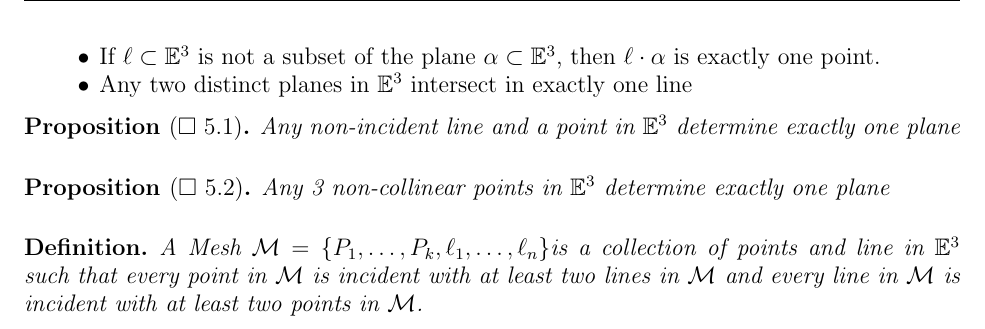
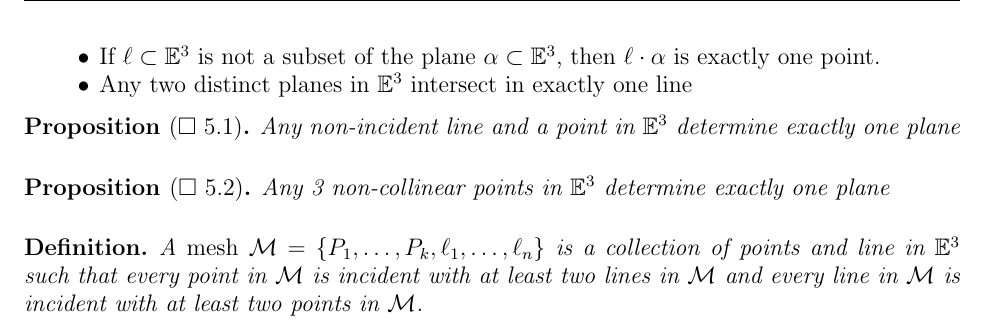
Before and after one commit to SupposeNot/Geometry2020, a LaTeX paper (Summary of Geometry.tex): part of page 5 of 5, cut so that both start at the same text. Compiled offline with pdfLaTeX.

Commit message:
Fixed some typos

```diff
--- a/Summary of Geometry.tex
+++ b/Summary of Geometry.tex
@@ -277,10 +277,8 @@ Extended space, $\EE^3$, is composed of all the points in $\RR^3$ along with the
 \smallskip
 
 \begin{definition}
-A Mesh $\mathcal{M}=\{P_1,\mathellipsis,P_k,\ell_1,\mathellipsis,\ell_n \}$is a collection of points and line in $\EE^3$ such that every point in $\mathcal{M}$ is incident with at least two lines in $\mathcal{M}$ and every line in $\mathcal{M}$ is incident with at least two points in $\mathcal{M}$.
+A \emph{mesh} $\mathcal{M}=\{P_1,\mathellipsis,P_k,\ell_1,\mathellipsis,\ell_n \}$ is a collection of points and line in $\EE^3$ such that every point in $\mathcal{M}$ is incident with at least two lines in $\mathcal{M}$ and every line in $\mathcal{M}$ is incident with at least two points in $\mathcal{M}$.
 \end{definition}
-\end{document}
-
 
 
 
```
Also changed, not shown: Summary of Geometry.pdf.
